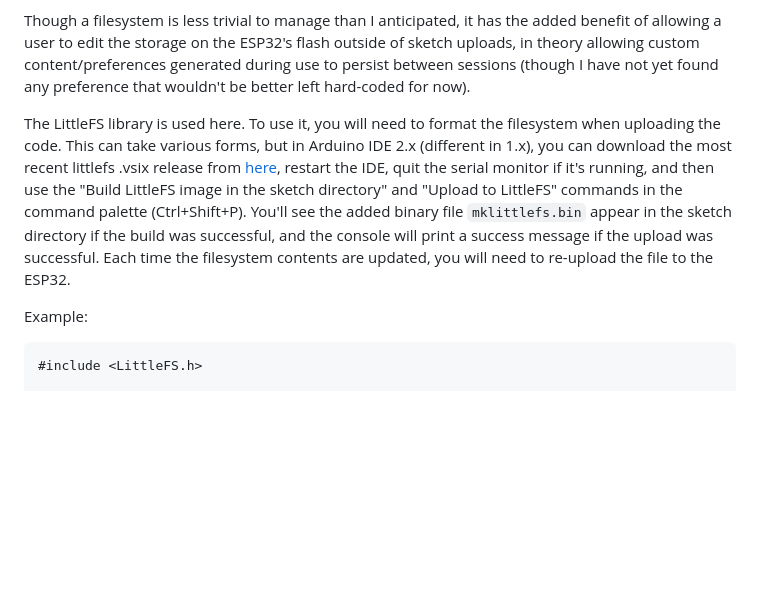
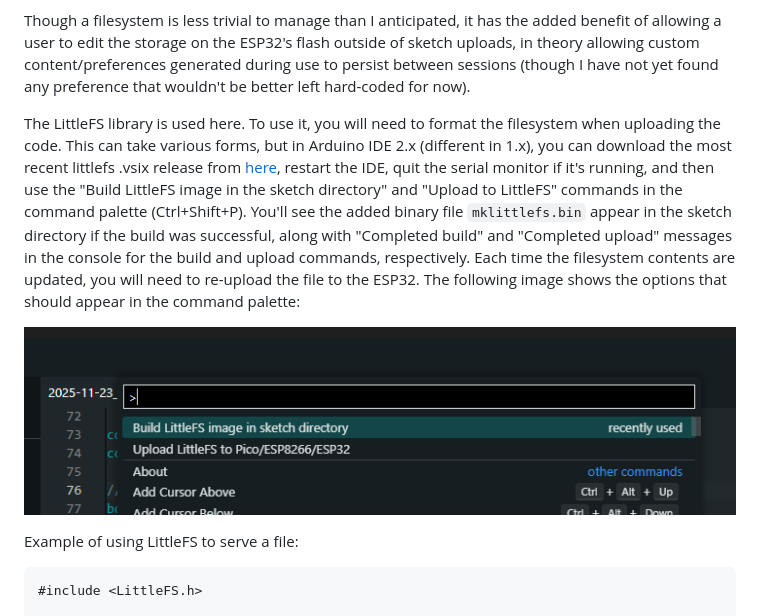
Before and after one commit to frkatona/ESP32_DMX, a Markdown page: readme.md, the part around the change. Rendered like a GitHub page; pictures changed too: images/buildLittleFS.png (added); blank space fills up the shorter version.

Commit message:
updated readme with littlefs image

````diff
--- a/readme.md
+++ b/readme.md
@@ -69,9 +69,11 @@ The most straightforward method for including the code to serve HTML content ove
 
 Though a filesystem is less trivial to manage than I anticipated, it has the added benefit of allowing a user to edit the storage on the ESP32's flash outside of sketch uploads, in theory allowing custom content/preferences generated during use to persist between sessions (though I have not yet found any preference that wouldn't be better left hard-coded for now).
 
-The LittleFS library is used here. To use it, you will need to format the filesystem when uploading the code.  This can take various forms, but in Arduino IDE 2.x (different in 1.x), you can download the most recent littlefs .vsix release from [here](https://github.com/earlephilhower/arduino-littlefs-upload/releases), restart the IDE, quit the serial monitor if it's running, and then use the "Build LittleFS image in the sketch directory" and "Upload to LittleFS" commands in the command palette (Ctrl+Shift+P).  You'll see the added binary file `mklittlefs.bin` appear in the sketch directory if the build was successful, and the console will print a success message if the upload was successful.  Each time the filesystem contents are updated, you will need to re-upload the file to the ESP32.
+The LittleFS library is used here. To use it, you will need to format the filesystem when uploading the code.  This can take various forms, but in Arduino IDE 2.x (different in 1.x), you can download the most recent littlefs .vsix release from [here](https://github.com/earlephilhower/arduino-littlefs-upload/releases), restart the IDE, quit the serial monitor if it's running, and then use the "Build LittleFS image in the sketch directory" and "Upload to LittleFS" commands in the command palette (Ctrl+Shift+P).  You'll see the added binary file `mklittlefs.bin` appear in the sketch directory if the build was successful, along with "Completed build" and "Completed upload" messages in the console for the build and upload commands, respectively.  Each time the filesystem contents are updated, you will need to re-upload the file to the ESP32.  The following image shows the options that should appear in the command palette:
 
-Example:
+![LittleFS build and upload command palette options](images/buildLittleFS.png)
+
+Example of using LittleFS to serve a file:
 
 ```cpp
 #include <LittleFS.h>
````
Also changed, not shown: 1 other file.
